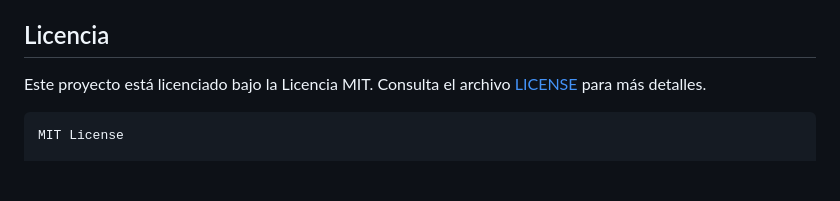
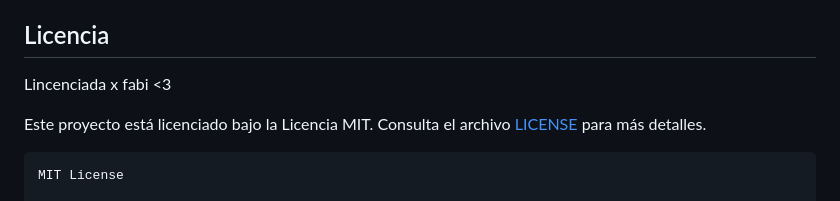
Before and after one commit to BenjaminGajardoRo/Turismo_Extreme_WEB, a Markdown page: README.md, the part around the change. Drawn GitHub-style; blank space fills up the shorter version.

````diff
--- a/README.md
+++ b/README.md
@@ -126,6 +126,8 @@ Aplicación web para la empresa de turismo "Turismo Extremo Sur", desarrollada c
 
 ## Licencia
 
+Lincenciada x fabi <3
+
 Este proyecto está licenciado bajo la Licencia MIT. Consulta el archivo [LICENSE](LICENSE) para más detalles.
 
 ```plaintext
````
